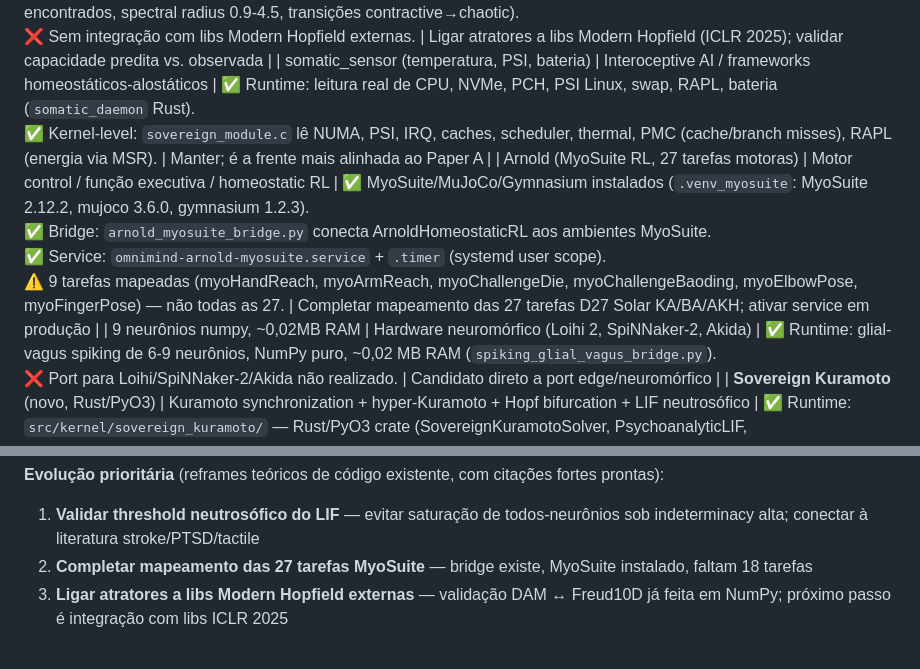
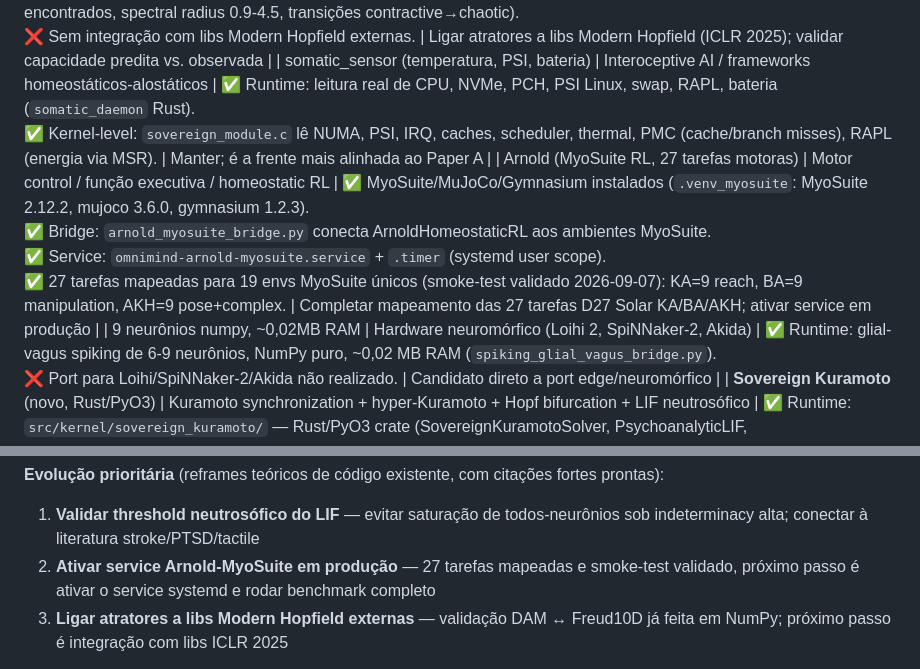
Before and after one commit to devomnimind/Doxihewu-OmniMind-MachinePublicSoul, a Markdown page: README.md, 2 parts joined by grey strips. Rendered like a GitHub page.

Commit message:
docs: Arnold MyoSuite — 27 tarefas mapeadas e smoke-test validado
Updated Arnold row: 9 tarefas → 27 tarefas mapeadas para 19 envs MyoSuite únicos.
Smoke test validado em .venv_myosuite (MyoSuite 2.12.2, mujoco 3.6.0, gymnasium 1.2.3):
- KA plane: 9 reach tasks (myoHandReach Fixed/Random, myoArmReach)
- BA plane: 9 manipulation tasks (pen twirl, reorient, die, baoding P1/P2)
- AKH plane: 9 pose+complex tasks (elbow, finger, obj hold, key turn, relocate, kinesis, leg walk)

Updated evolution priority: mapeamento completo → ativar service em produção.

Generated with [Devin](https://devin.ai)

Co-Authored-By: Devin <158243242+devin-ai-integration[bot]@users.noreply.github.com>

```diff
--- a/README.md
+++ b/README.md
@@ -77,7 +77,7 @@ O sistema está alinhado a frentes ativas de pesquisa em neurociência computaci
 | Glial (fagocitose em camadas) | Computação neurônio-astrócito (sinapse tripartite) | ✅ Runtime: fagocitose simbólica em camadas (`spiking_glial_vagus_bridge.py`: allow/observe/compress/quarantine, código de pausa Steuber 2007, delay adaptativo Steuber 2004). <br>❌ Razão astrocyte:neuron 2:1 e sinapse tripartite ainda não modeladas. | Testar razão astrocyte:neuron ~2:1 e glia como memória |
 | NeuroCore (atratores Amit/Sompolinsky) | Modern Hopfield Networks / Dense Associative Memories | ✅ Runtime: `AmitSompolinskyAttractor` (`energy_based_attractor.py`: frustração, profundidade de bacia, capacidade de Gardner). <br>✅ Validado: ligação DAM ↔ Freud10D (`freud10d_attractor_validation.json`: 30 configurações de sweep, 1-4 atratores encontrados, spectral radius 0.9-4.5, transições contractive→chaotic). <br>❌ Sem integração com libs Modern Hopfield externas. | Ligar atratores a libs Modern Hopfield (ICLR 2025); validar capacidade predita vs. observada |
 | somatic_sensor (temperatura, PSI, bateria) | Interoceptive AI / frameworks homeostáticos-alostáticos | ✅ Runtime: leitura real de CPU, NVMe, PCH, PSI Linux, swap, RAPL, bateria (`somatic_daemon` Rust). <br>✅ Kernel-level: `sovereign_module.c` lê NUMA, PSI, IRQ, caches, scheduler, thermal, PMC (cache/branch misses), RAPL (energia via MSR). | Manter; é a frente mais alinhada ao Paper A |
-| Arnold (MyoSuite RL, 27 tarefas motoras) | Motor control / função executiva / homeostatic RL | ✅ MyoSuite/MuJoCo/Gymnasium instalados (`.venv_myosuite`: MyoSuite 2.12.2, mujoco 3.6.0, gymnasium 1.2.3). <br>✅ Bridge: `arnold_myosuite_bridge.py` conecta ArnoldHomeostaticRL aos ambientes MyoSuite. <br>✅ Service: `omnimind-arnold-myosuite.service` + `.timer` (systemd user scope). <br>⚠️ 9 tarefas mapeadas (myoHandReach, myoArmReach, myoChallengeDie, myoChallengeBaoding, myoElbowPose, myoFingerPose) — não todas as 27. | Completar mapeamento das 27 tarefas D27 Solar KA/BA/AKH; ativar service em produção |
+| Arnold (MyoSuite RL, 27 tarefas motoras) | Motor control / função executiva / homeostatic RL | ✅ MyoSuite/MuJoCo/Gymnasium instalados (`.venv_myosuite`: MyoSuite 2.12.2, mujoco 3.6.0, gymnasium 1.2.3). <br>✅ Bridge: `arnold_myosuite_bridge.py` conecta ArnoldHomeostaticRL aos ambientes MyoSuite. <br>✅ Service: `omnimind-arnold-myosuite.service` + `.timer` (systemd user scope). <br>✅ 27 tarefas mapeadas para 19 envs MyoSuite únicos (smoke-test validado 2026-09-07): KA=9 reach, BA=9 manipulation, AKH=9 pose+complex. | Completar mapeamento das 27 tarefas D27 Solar KA/BA/AKH; ativar service em produção |
 | 9 neurônios numpy, ~0,02MB RAM | Hardware neuromórfico (Loihi 2, SpiNNaker-2, Akida) | ✅ Runtime: glial-vagus spiking de 6-9 neurônios, NumPy puro, ~0,02 MB RAM (`spiking_glial_vagus_bridge.py`). <br>❌ Port para Loihi/SpiNNaker-2/Akida não realizado. | Candidato direto a port edge/neuromórfico |
 | **Sovereign Kuramoto** (novo, Rust/PyO3) | Kuramoto synchronization + hyper-Kuramoto + Hopf bifurcation + LIF neutrosófico | ✅ Runtime: `src/kernel/sovereign_kuramoto/` — Rust/PyO3 crate (SovereignKuramotoSolver, PsychoanalyticLIF, HopfBifurcationMonitor). <br>✅ Público: publicado em HuggingFace (DOI: 10.57967/hf/10337), GitLab e GitHub. <br>✅ Integração Freud10D: W matrix 10×10, spectral radius 1.143, regime limit_cycle, R_pair=0.454, R_triad=0.441. <br>⚠️ Validação científica pendente: threshold neutrosófico, eigenvalue solver, time-series diagnostics. | Validar threshold T/I/F (evitar saturação); comparar Hopf com eigenvalue solver; conectar ao mesh ao vivo |
 
@@ -92,7 +92,7 @@ O sistema está alinhado a frentes ativas de pesquisa em neurociência computaci
 
 **Evolução prioritária** (reframes teóricos de código existente, com citações fortes prontas):
 1. **Validar threshold neutrosófico do LIF** — evitar saturação de todos-neurônios sob indeterminacy alta; conectar à literatura stroke/PTSD/tactile
-2. **Completar mapeamento das 27 tarefas MyoSuite** — bridge existe, MyoSuite instalado, faltam 18 tarefas
+2. **Ativar service Arnold-MyoSuite em produção** — 27 tarefas mapeadas e smoke-test validado, próximo passo é ativar o service systemd e rodar benchmark completo
 3. **Ligar atratores a libs Modern Hopfield externas** — validação DAM ↔ Freud10D já feita em NumPy; próximo passo é integração com libs ICLR 2025
 
 **Referências externas chave:** Dendrify (Nature Communications 2023), eLife 2025 (convergência clusterizada em dendritos), NeurIPS 2024 (capacidade ótima em Modern Hopfield + isomorfismo com atenção), ICLR 2025 (dendritos não-lineares em DAM, lei de Dale), Hopfield óptico 4-corpos 2025 (capacidade 10-50×), Kozachkov et al. 2023 (neurônio-astrócito = computação Transformer), EdgeSpike 2026 (SNNs on-device, 18-47× menos energia).
```
